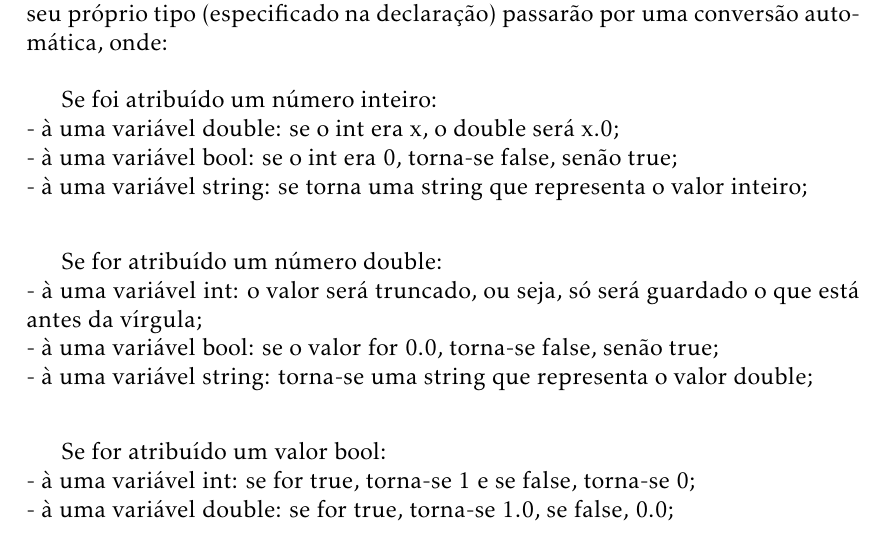
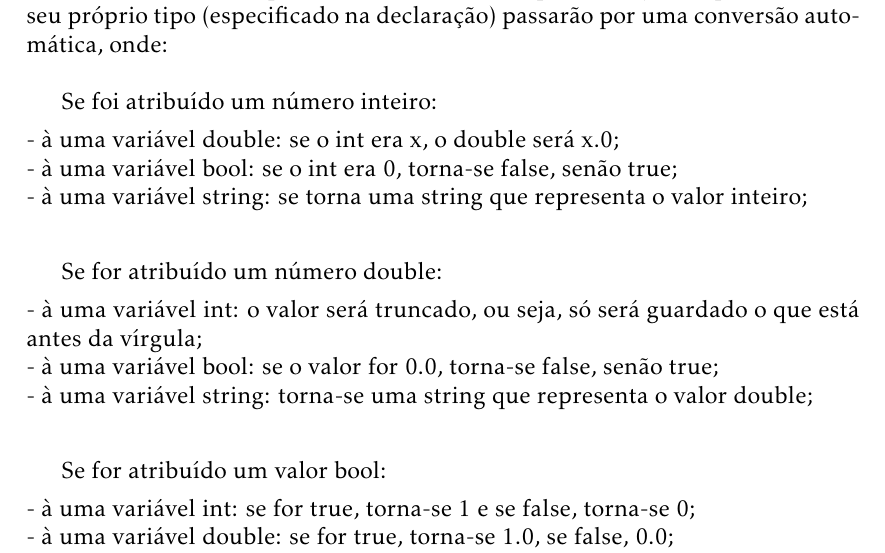
Before and after one commit to vladimirbelinski/Lotus, a LaTeX document (fonte/Documentacao_Lotus.tex): part of page 4 of 8, cut so that both start at the same text. Compiled offline with pdfLaTeX.

Commit message:
Updated documentation

```diff
--- a/fonte/Documentacao_Lotus.tex
+++ b/fonte/Documentacao_Lotus.tex
@@ -106,17 +106,17 @@ b após a conversão automática valerá ``true''.\\
 
 Todas as variáveis que receberem um valor que não seja compatível com o seu próprio tipo (especificado na declaração) passarão por uma conversão automática, onde: \\
 
-Se foi atribuído um número inteiro:\\
+Se foi atribuído um número inteiro:\\[0.15cm]
 - à uma variável double: se o int era x, o double será x.0;\\
 - à uma variável bool: se o int era 0, torna-se false, senão true;\\
 - à uma variável string: se torna uma string que representa o valor inteiro;\\[0.3cm]
 
-Se for atribuído um número double:\\
+Se for atribuído um número double:\\[0.15cm]
 - à uma variável int: o valor será truncado, ou seja, só será guardado o que está antes da vírgula;\\
 - à uma variável bool: se o valor for 0.0, torna-se false, senão true;\\
 - à uma variável string: torna-se uma string que representa o valor double;\\[0.3cm]
 
-Se for atribuído um valor bool:\\
+Se for atribuído um valor bool:\\[0.15cm]
 - à uma variável int: se for true, torna-se 1 e se false, torna-se 0;\\
 - à uma variável double: se for true, torna-se 1.0, se false, 0.0;\\
 - à uma variável string: torna-se uma string de conteúdo ``true'' ou ``false'', dependendo do valor da variável;\\[0.3cm]
```
Also changed, not shown: fonte/Documentacao_Lotus.pdf, fonte/Documentacao_Lotus.tex (4 more changed lines).
